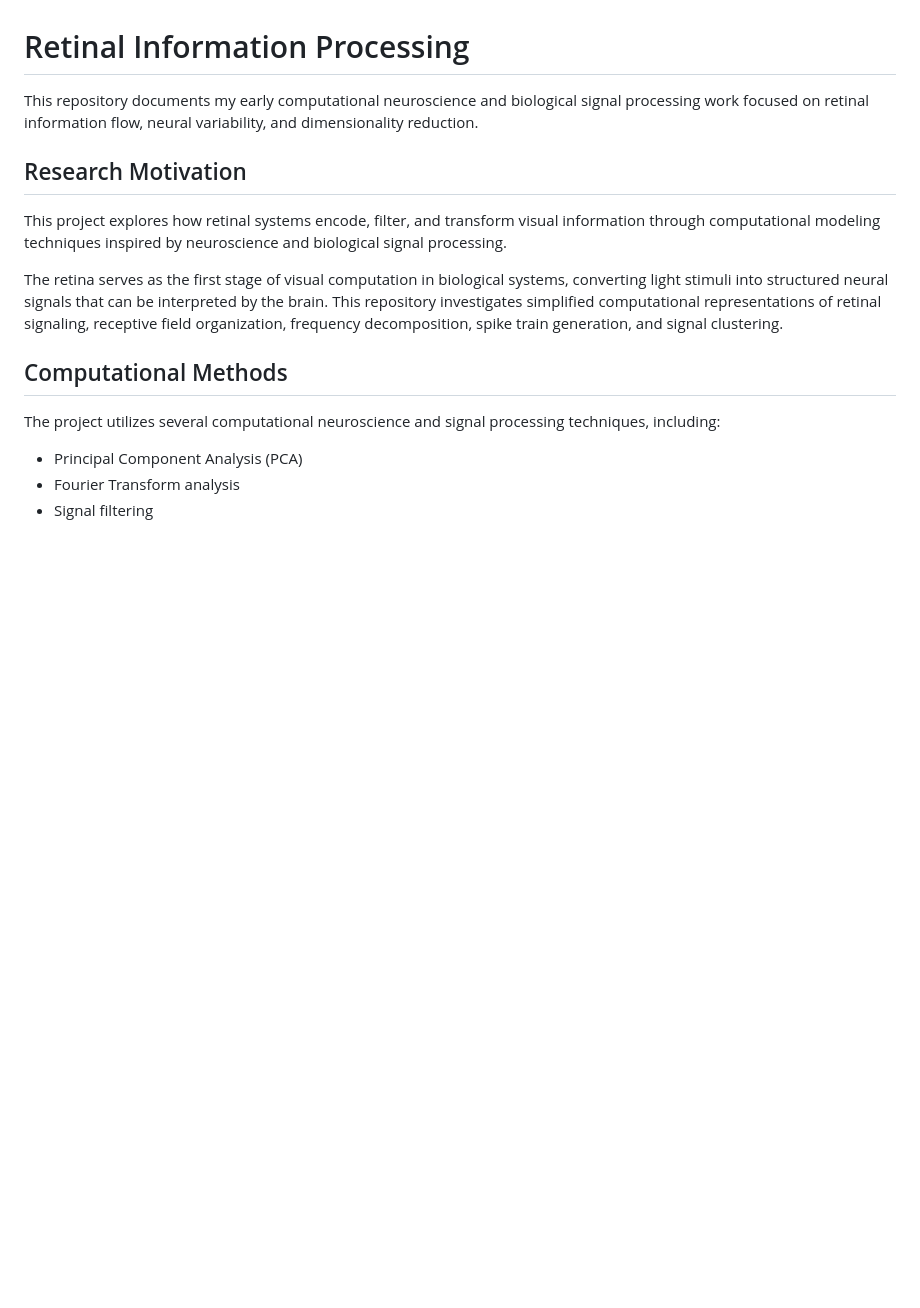
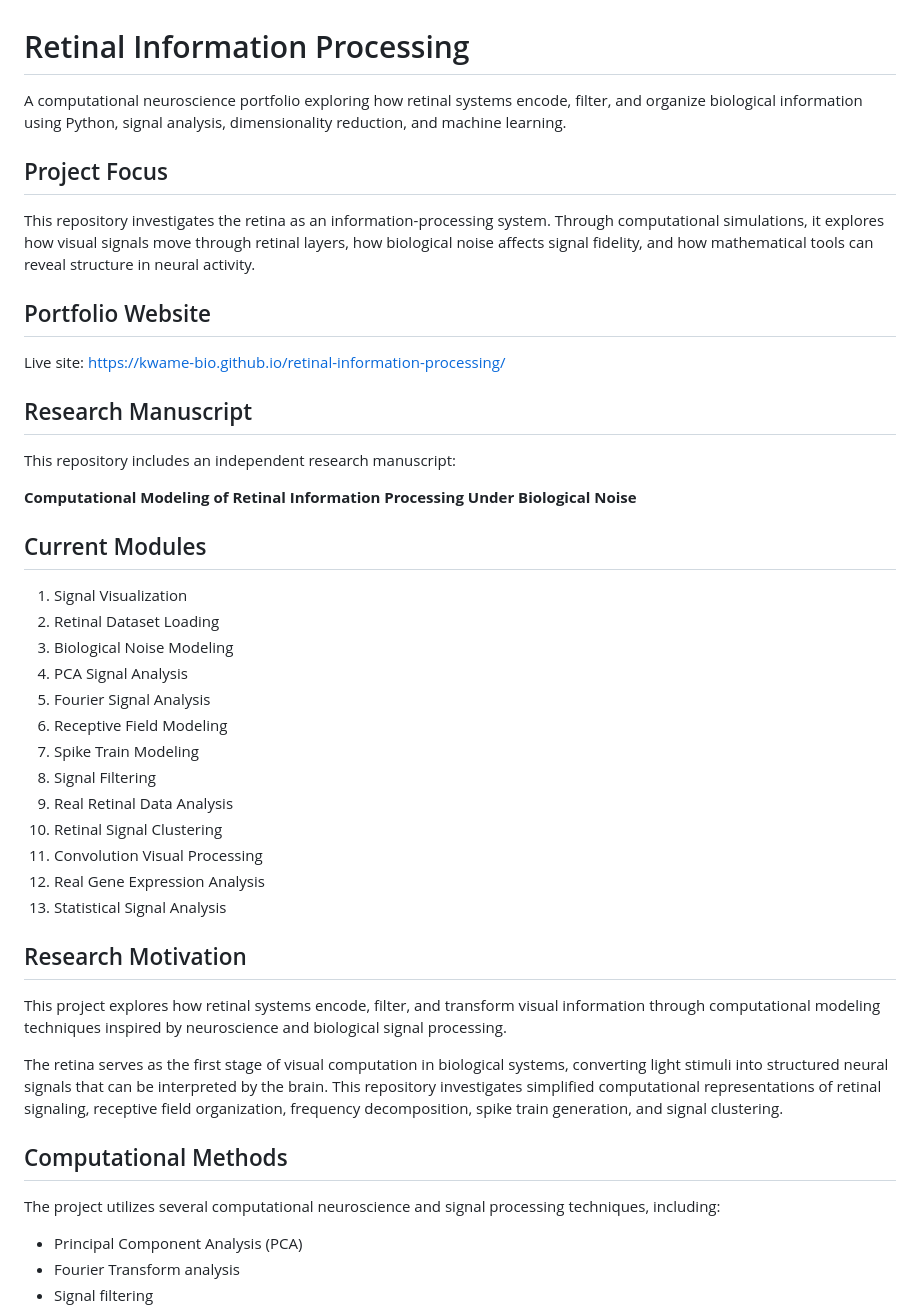
Before and after one commit to kwame-bio/retinal-information-processing, a Markdown page: README.md, the part around the change. Drawn GitHub-style; blank space fills up the shorter version.

Commit message:
Refined README and research structure

```diff
--- a/README.md
+++ b/README.md
@@ -1,6 +1,36 @@
 # Retinal Information Processing
 
-This repository documents my early computational neuroscience and biological signal processing work focused on retinal information flow, neural variability, and dimensionality reduction.
+A computational neuroscience portfolio exploring how retinal systems encode, filter, and organize biological information using Python, signal analysis, dimensionality reduction, and machine learning.
+
+## Project Focus
+
+This repository investigates the retina as an information-processing system. Through computational simulations, it explores how visual signals move through retinal layers, how biological noise affects signal fidelity, and how mathematical tools can reveal structure in neural activity.
+
+## Portfolio Website
+
+Live site: https://kwame-bio.github.io/retinal-information-processing/
+
+## Research Manuscript
+
+This repository includes an independent research manuscript:
+
+**Computational Modeling of Retinal Information Processing Under Biological Noise**
+
+## Current Modules
+
+1. Signal Visualization
+2. Retinal Dataset Loading
+3. Biological Noise Modeling
+4. PCA Signal Analysis
+5. Fourier Signal Analysis
+6. Receptive Field Modeling
+7. Spike Train Modeling
+8. Signal Filtering
+9. Real Retinal Data Analysis
+10. Retinal Signal Clustering
+11. Convolution Visual Processing
+12. Real Gene Expression Analysis
+13. Statistical Signal Analysis
 
 ## Research Motivation
 
```
